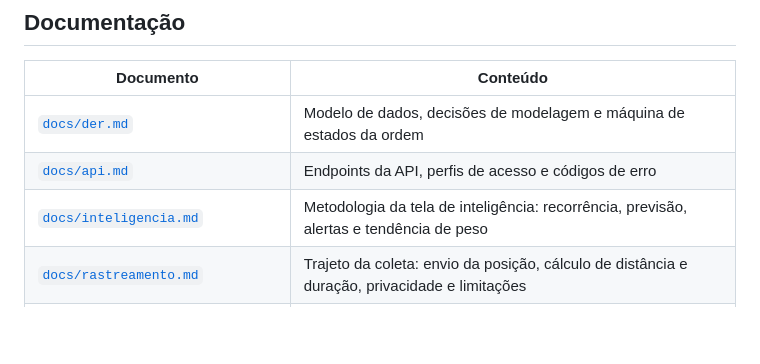
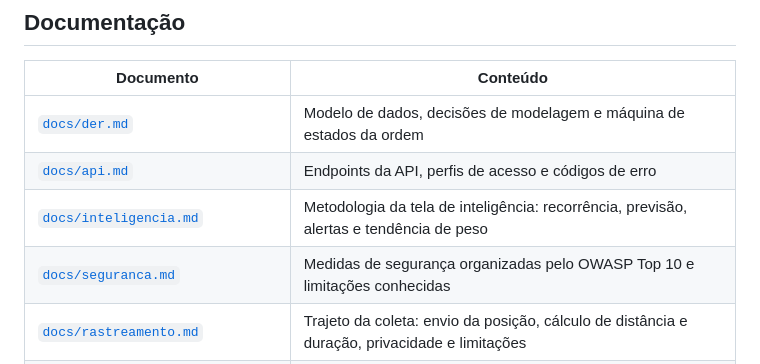
Before and after one commit to guifreiberger/sigcf, a Markdown page: README.md, the part around the change. GitHub-like rendering; blank space fills up the shorter version.

Commit message:
docs: documenta as medidas de segurança com base no OWASP Top 10

```diff
--- a/README.md
+++ b/README.md
@@ -142,6 +142,7 @@ O relatório de cobertura fica em `coverage/lcov-report/index.html` de cada proj
 | [`docs/der.md`](docs/der.md) | Modelo de dados, decisões de modelagem e máquina de estados da ordem |
 | [`docs/api.md`](docs/api.md) | Endpoints da API, perfis de acesso e códigos de erro |
 | [`docs/inteligencia.md`](docs/inteligencia.md) | Metodologia da tela de inteligência: recorrência, previsão, alertas e tendência de peso |
+| [`docs/seguranca.md`](docs/seguranca.md) | Medidas de segurança organizadas pelo OWASP Top 10 e limitações conhecidas |
 | [`docs/rastreamento.md`](docs/rastreamento.md) | Trajeto da coleta: envio da posição, cálculo de distância e duração, privacidade e limitações |
 | [`docs/desempenho.md`](docs/desempenho.md) | Medição do requisito de 300 ms e teste de volume com 200 mil ordens |
 | [`docs/validacao/`](docs/validacao) | Roteiro de entrevista, questionário e protocolo de teste de usabilidade (SUS) |
```
Also changed, not shown: docs/seguranca.md (added, +27 -0 lines).
